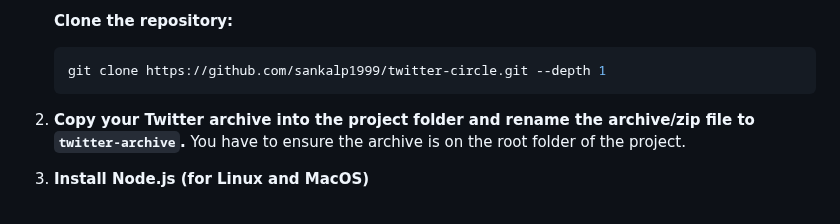
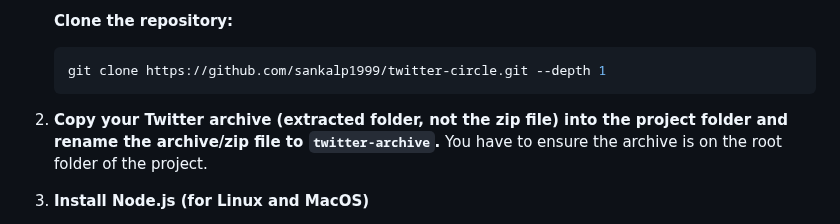
Before and after one commit to sankalp1999/twitter-circle, a Markdown page: README.md, the part around the change. Rendered like a GitHub page.

Commit message:
clarification

````diff
--- a/README.md
+++ b/README.md
@@ -24,7 +24,7 @@
    git clone https://github.com/sankalp1999/twitter-circle.git --depth 1
    ```
 
-2. **Copy your Twitter archive into the project folder and rename the archive/zip file to `twitter-archive`.** You have to ensure the archive is on the root folder of the project.
+2. **Copy your Twitter archive (extracted folder, not the zip file) into the project folder and rename the archive/zip file to `twitter-archive`.** You have to ensure the archive is on the root folder of the project.
 
 3. **Install Node.js (for Linux and MacOS)**
 
````
